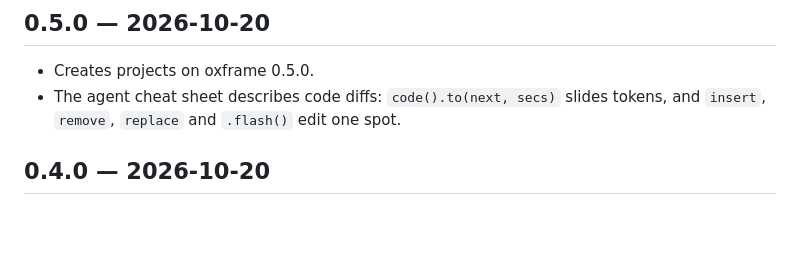
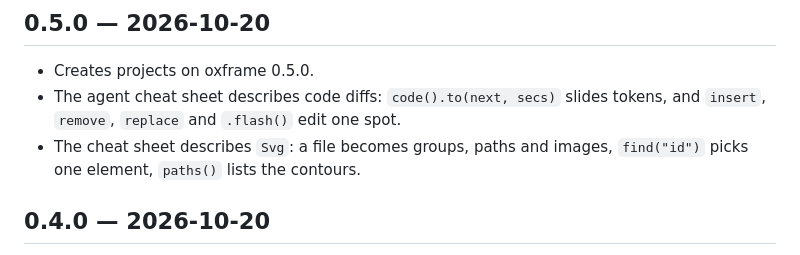
Before and after one commit to oxygenframe/oxframe-cli, a Markdown page: CHANGELOG.md, the part around the change. Rendered like a GitHub page; blank space fills up the shorter version.

```diff
--- a/CHANGELOG.md
+++ b/CHANGELOG.md
@@ -9,6 +9,8 @@ same version (see the SDK's
 - Creates projects on oxframe 0.5.0.
 - The agent cheat sheet describes code diffs: `code().to(next, secs)` slides
   tokens, and `insert`, `remove`, `replace` and `.flash()` edit one spot.
+- The cheat sheet describes `Svg`: a file becomes groups, paths and images,
+  `find("id")` picks one element, `paths()` lists the contours.
 
 ## 0.4.0 — 2026-10-20
 
```
Also changed, not shown: templates/agents/reference.md (+1 -0 lines).
